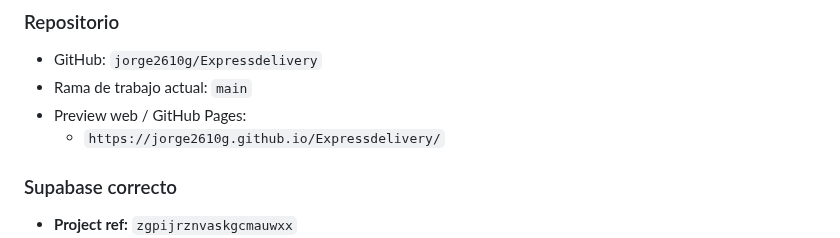
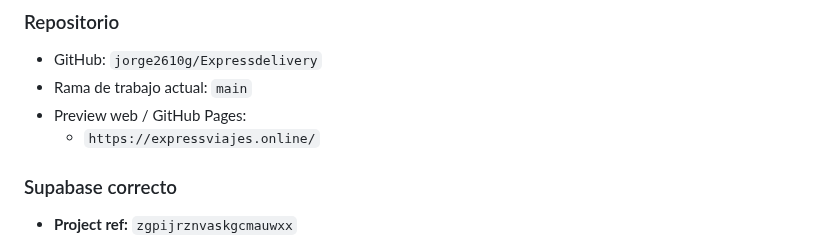
Before and after one commit to jorge2610g/Expressdelivery, a Markdown page: docs/START_HERE_EXPRESS.md, the part around the change. Rendered like a GitHub page.

Commit message:
Document Express custom web domain

```diff
--- a/docs/START_HERE_EXPRESS.md
+++ b/docs/START_HERE_EXPRESS.md
@@ -28,7 +28,7 @@
 - GitHub: `jorge2610g/Expressdelivery`
 - Rama de trabajo actual: `main`
 - Preview web / GitHub Pages:
-  - `https://jorge2610g.github.io/Expressdelivery/`
+  - `https://expressviajes.online/`
 
 ### Supabase correcto
 
```
